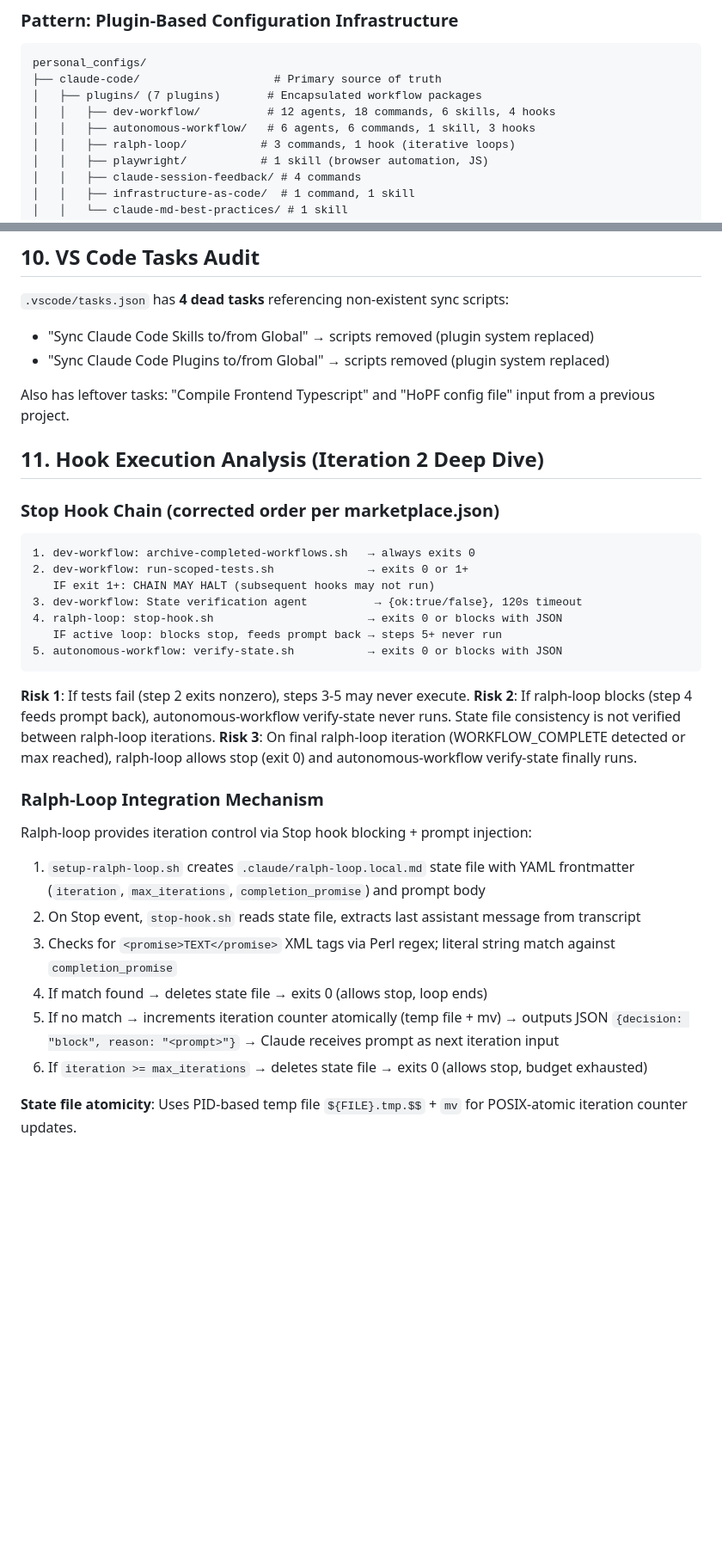
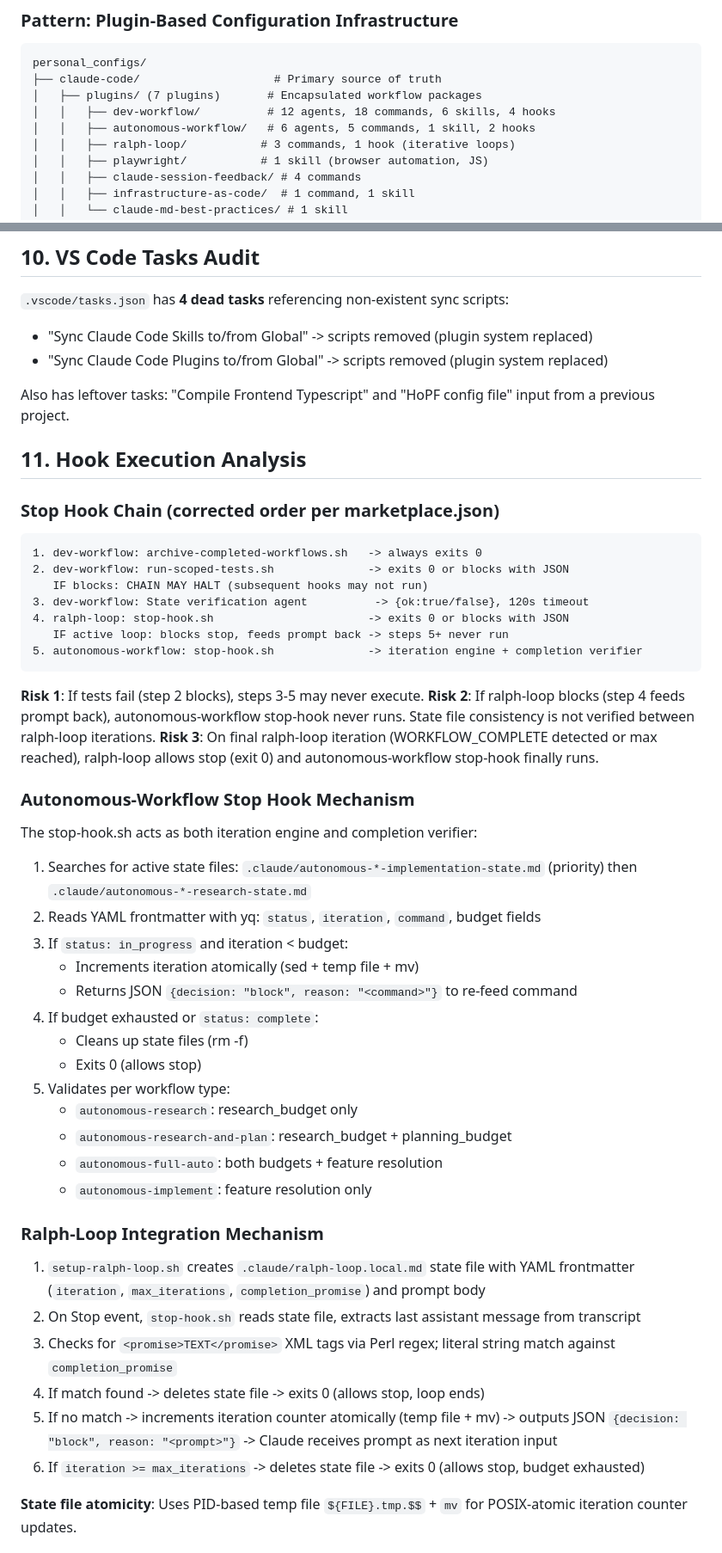
Before and after one commit to alejandroBallesterosC/personal_configs, a Markdown page: docs/CODEBASE.md, 2 parts joined by grey strips. Shown at 86% size. GitHub-like rendering; blank space fills up the shorter version.

````diff
--- a/docs/CODEBASE.md
+++ b/docs/CODEBASE.md
@@ -37,7 +37,7 @@ personal_configs/
 ├── claude-code/                    # Primary source of truth
 │   ├── plugins/ (7 plugins)       # Encapsulated workflow packages
 │   │   ├── dev-workflow/          # 12 agents, 18 commands, 6 skills, 4 hooks
-│   │   ├── autonomous-workflow/   # 6 agents, 6 commands, 1 skill, 3 hooks
+│   │   ├── autonomous-workflow/   # 6 agents, 5 commands, 1 skill, 2 hooks
 │   │   ├── ralph-loop/           # 3 commands, 1 hook (iterative loops)
 │   │   ├── playwright/           # 1 skill (browser automation, JS)
 │   │   ├── claude-session-feedback/ # 4 commands
@@ -274,39 +297,55 @@ The Cursor mirror at `cursor/` has **significant drift** from the Claude Code so
 ## 10. VS Code Tasks Audit
 
 `.vscode/tasks.json` has **4 dead tasks** referencing non-existent sync scripts:
-- "Sync Claude Code Skills to/from Global" → scripts removed (plugin system replaced)
-- "Sync Claude Code Plugins to/from Global" → scripts removed (plugin system replaced)
+- "Sync Claude Code Skills to/from Global" -> scripts removed (plugin system replaced)
+- "Sync Claude Code Plugins to/from Global" -> scripts removed (plugin system replaced)
 
 Also has leftover tasks: "Compile Frontend Typescript" and "HoPF config file" input from a previous project.
 
-## 11. Hook Execution Analysis (Iteration 2 Deep Dive)
+## 11. Hook Execution Analysis
 
 ### Stop Hook Chain (corrected order per marketplace.json)
 
 ```
-1. dev-workflow: archive-completed-workflows.sh   → always exits 0
-2. dev-workflow: run-scoped-tests.sh              → exits 0 or 1+
-   IF exit 1+: CHAIN MAY HALT (subsequent hooks may not run)
-3. dev-workflow: State verification agent          → {ok:true/false}, 120s timeout
-4. ralph-loop: stop-hook.sh                       → exits 0 or blocks with JSON
-   IF active loop: blocks stop, feeds prompt back → steps 5+ never run
-5. autonomous-workflow: verify-state.sh           → exits 0 or blocks with JSON
+1. dev-workflow: archive-completed-workflows.sh   -> always exits 0
+2. dev-workflow: run-scoped-tests.sh              -> exits 0 or blocks with JSON
+   IF blocks: CHAIN MAY HALT (subsequent hooks may not run)
+3. dev-workflow: State verification agent          -> {ok:true/false}, 120s timeout
+4. ralph-loop: stop-hook.sh                       -> exits 0 or blocks with JSON
+   IF active loop: blocks stop, feeds prompt back -> steps 5+ never run
+5. autonomous-workflow: stop-hook.sh              -> iteration engine + completion verifier
 ```
 
-**Risk 1**: If tests fail (step 2 exits nonzero), steps 3-5 may never execute.
-**Risk 2**: If ralph-loop blocks (step 4 feeds prompt back), autonomous-workflow verify-state never runs. State file consistency is not verified between ralph-loop iterations.
-**Risk 3**: On final ralph-loop iteration (WORKFLOW_COMPLETE detected or max reached), ralph-loop allows stop (exit 0) and autonomous-workflow verify-state finally runs.
+**Risk 1**: If tests fail (step 2 blocks), steps 3-5 may never execute.
+**Risk 2**: If ralph-loop blocks (step 4 feeds prompt back), autonomous-workflow stop-hook never runs. State file consistency is not verified between ralph-loop iterations.
+**Risk 3**: On final ralph-loop iteration (WORKFLOW_COMPLETE detected or max reached), ralph-loop allows stop (exit 0) and autonomous-workflow stop-hook finally runs.
+
+### Autonomous-Workflow Stop Hook Mechanism
+
+The stop-hook.sh acts as both iteration engine and completion verifier:
+
+1. Searches for active state files: `.claude/autonomous-*-implementation-state.md` (priority) then `.claude/autonomous-*-research-state.md`
+2. Reads YAML frontmatter with yq: `status`, `iteration`, `command`, budget fields
+3. If `status: in_progress` and iteration < budget:
+   - Increments iteration atomically (sed + temp file + mv)
+   - Returns JSON `{decision: "block", reason: "<command>"}` to re-feed command
+4. If budget exhausted or `status: complete`:
+   - Cleans up state files (rm -f)
+   - Exits 0 (allows stop)
+5. Validates per workflow type:
+   - `autonomous-research`: research_budget only
+   - `autonomous-research-and-plan`: research_budget + planning_budget
+   - `autonomous-full-auto`: both budgets + feature resolution
+   - `autonomous-implement`: feature resolution only
 
 ### Ralph-Loop Integration Mechanism
-
-Ralph-loop provides iteration control via Stop hook blocking + prompt injection:
 
 1. `setup-ralph-loop.sh` creates `.claude/ralph-loop.local.md` state file with YAML frontmatter (`iteration`, `max_iterations`, `completion_promise`) and prompt body
 2. On Stop event, `stop-hook.sh` reads state file, extracts last assistant message from transcript
 3. Checks for `<promise>TEXT</promise>` XML tags via Perl regex; literal string match against `completion_promise`
-4. If match found → deletes state file → exits 0 (allows stop, loop ends)
-5. If no match → increments iteration counter atomically (temp file + mv) → outputs JSON `{decision: "block", reason: "<prompt>"}` → Claude receives prompt as next iteration input
-6. If `iteration >= max_iterations` → deletes state file → exits 0 (allows stop, budget exhausted)
+4. If match found -> deletes state file -> exits 0 (allows stop, loop ends)
+5. If no match -> increments iteration counter atomically (temp file + mv) -> outputs JSON `{decision: "block", reason: "<prompt>"}` -> Claude receives prompt as next iteration input
+6. If `iteration >= max_iterations` -> deletes state file -> exits 0 (allows stop, budget exhausted)
 
 **State file atomicity**: Uses PID-based temp file `${FILE}.tmp.$$` + `mv` for POSIX-atomic iteration counter updates.
 
````
Also changed, not shown: other parts of docs/CODEBASE.md (+102 -84 lines), CLAUDE.md (+3 -4 lines).
